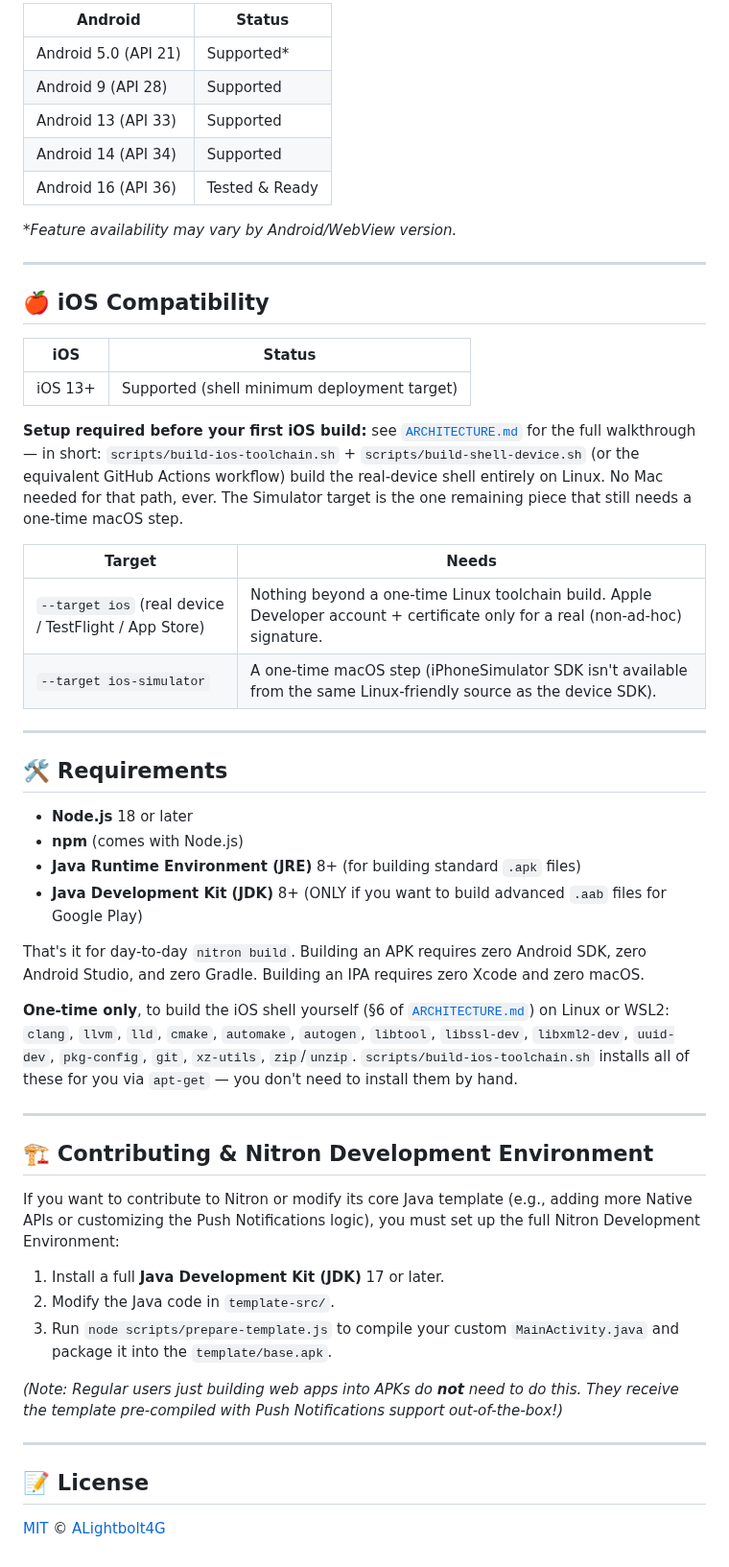
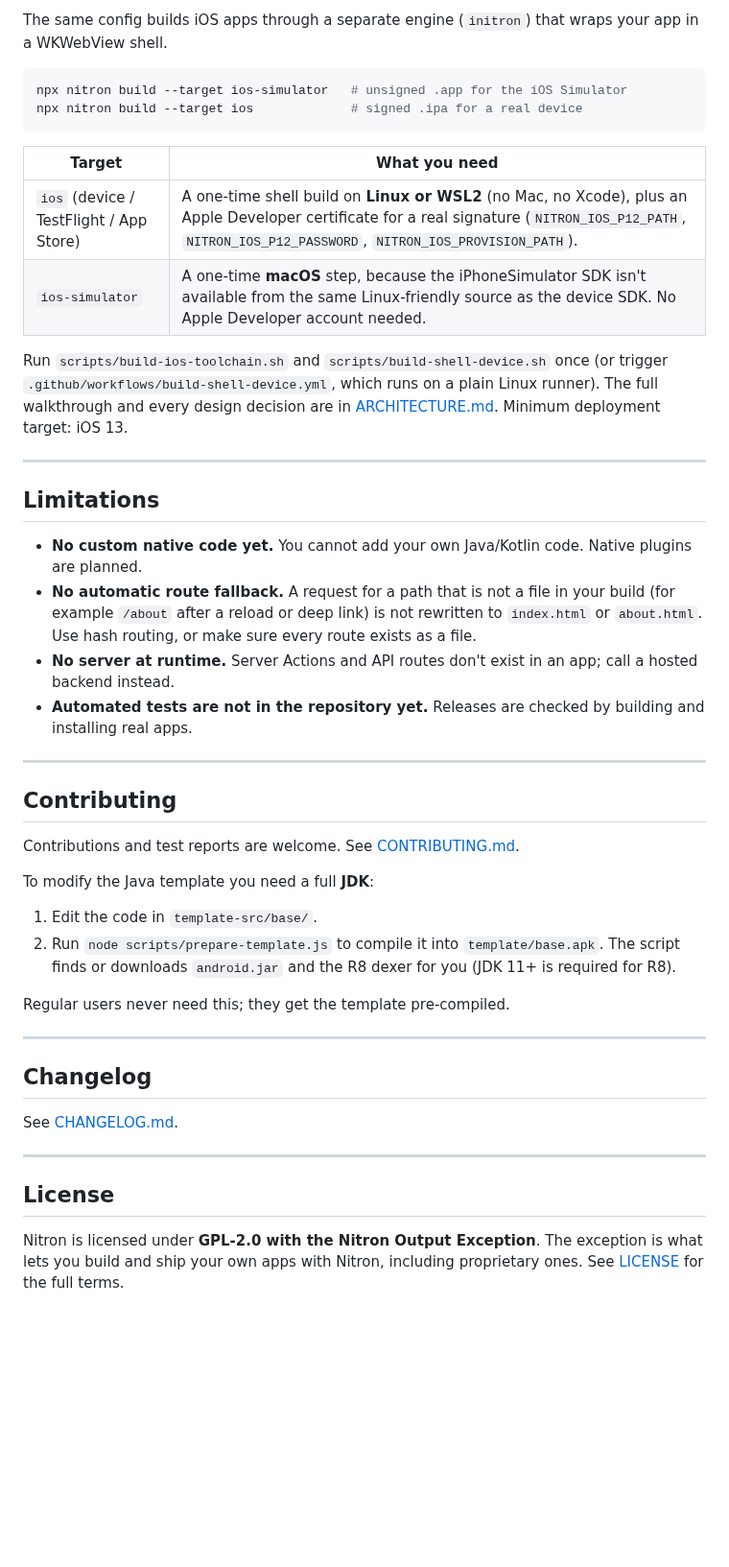
Before and after one commit to ALightbolt4G/nitron, a Markdown page: README.md, the part around one of its changes. Shown at 96% size. GitHub-like rendering; blank space fills up the shorter version.

````diff
--- a/README.md
+++ b/README.md
@@ -197,56 +199,48 @@ The result? An APK built in under **3 seconds** using standard Node.js scripts.
 
-| Android | Status |
+The same config builds iOS apps through a separate engine (`initron`) that wraps your app in a WKWebView shell.
+
+```bash
+npx nitron build --target ios-simulator   # unsigned .app for the iOS Simulator
+npx nitron build --target ios             # signed .ipa for a real device
+```
+
+| Target | What you need |
 | --- | --- |
-| Android 5.0 (API 21) | Supported* |
-| Android 9 (API 28) | Supported |
-| Android 13 (API 33) | Supported |
-| Android 14 (API 34) | Supported |
-| Android 16 (API 36) | Tested & Ready |
+| `ios` (device / TestFlight / App Store) | A one-time shell build on **Linux or WSL2** (no Mac, no Xcode), plus an Apple Developer certificate for a real signature (`NITRON_IOS_P12_PATH`, `NITRON_IOS_P12_PASSWORD`, `NITRON_IOS_PROVISION_PATH`). |
+| `ios-simulator` | A one-time **macOS** step, because the iPhoneSimulator SDK isn't available from the same Linux-friendly source as the device SDK. No Apple Developer account needed. |
 
-*\*Feature availability may vary by Android/WebView version.*
+Run `scripts/build-ios-toolchain.sh` and `scripts/build-shell-device.sh` once (or trigger `.github/workflows/build-shell-device.yml`, which runs on a plain Linux runner). The full walkthrough and every design decision are in [ARCHITECTURE.md](ARCHITECTURE.md). Minimum deployment target: iOS 13.
 
 ---
 
-## 🍎 iOS Compatibility
+## Limitations
 
-| iOS | Status |
-| --- | --- |
-| iOS 13+ | Supported (shell minimum deployment target) |
-
-**Setup required before your first iOS build:** see [`ARCHITECTURE.md`](ARCHITECTURE.md) for the full walkthrough — in short: `scripts/build-ios-toolchain.sh` + `scripts/build-shell-device.sh` (or the equivalent GitHub Actions workflow) build the real-device shell entirely on Linux. No Mac needed for that path, ever. The Simulator target is the one remaining piece that still needs a one-time macOS step.
-
-| Target | Needs |
-| --- | --- |
-| `--target ios` (real device / TestFlight / App Store) | Nothing beyond a one-time Linux toolchain build. Apple Developer account + certificate only for a real (non-ad-hoc) signature. |
-| `--target ios-simulator` | A one-time macOS step (iPhoneSimulator SDK isn't available from the same Linux-friendly source as the device SDK). |
+- **No custom native code yet.** You cannot add your own Java/Kotlin code. Native plugins are planned.
+- **No automatic route fallback.** A request for a path that is not a file in your build (for example `/about` after a reload or deep link) is not rewritten to `index.html` or `about.html`. Use hash routing, or make sure every route exists as a file.
+- **No server at runtime.** Server Actions and API routes don't exist in an app; call a hosted backend instead.
+- **Automated tests are not in the repository yet.** Releases are checked by building and installing real apps.
 
 ---
 
-## 🛠️ Requirements
+## Contributing
 
-- **Node.js** 18 or later
-- **npm** (comes with Node.js)
-- **Java Runtime Environment (JRE)** 8+ (for building standard `.apk` files)
-- **Java Development Kit (JDK)** 8+ (ONLY if you want to build advanced `.aab` files for Google Play)
+Contributions and test reports are welcome. See [CONTRIBUTING.md](CONTRIBUTING.md).
 
-That's it for day-to-day `nitron build`. Building an APK requires zero Android SDK, zero Android Studio, and zero Gradle. Building an IPA requires zero Xcode and zero macOS.
+To modify the Java template you need a full **JDK**:
 
-**One-time only**, to build the iOS shell yourself (§6 of [`ARCHITECTURE.md`](ARCHITECTURE.md)) on Linux or WSL2: `clang`, `llvm`, `lld`, `cmake`, `automake`, `autogen`, `libtool`, `libssl-dev`, `libxml2-dev`, `uuid-dev`, `pkg-config`, `git`, `xz-utils`, `zip`/`unzip`. `scripts/build-ios-toolchain.sh` installs all of these for you via `apt-get` — you don't need to install them by hand.
+1. Edit the code in `template-src/base/`.
+2. Run `node scripts/prepare-template.js` to compile it into `template/base.apk`. The script finds or downloads `android.jar` and the R8 dexer for you (JDK 11+ is required for R8).
+
+Regular users never need this; they get the template pre-compiled.
 
 ---
 
-## 🏗️ Contributing & Nitron Development Environment
+## Changelog
 
-If you want to contribute to Nitron or modify its core Java template (e.g., adding more Native APIs or customizing the Push Notifications logic), you must set up the full Nitron Development Environment:
-
-1. Install a full **Java Development Kit (JDK)** 17 or later.
-2. Modify the Java code in `template-src/`.
-3. Run `node scripts/prepare-template.js` to compile your custom `MainActivity.java` and package it into the `template/base.apk`.
-
-*(Note: Regular users just building web apps into APKs do **not** need to do this. They receive the template pre-compiled with Push Notifications support out-of-the-box!)*
+See [CHANGELOG.md](CHANGELOG.md).
 
 ---
 
-## 📝 License
+## License
 
-[MIT](LICENSE) © [ALightbolt4G](https://github.com/ALightbolt4G)
+Nitron is licensed under **GPL-2.0 with the Nitron Output Exception**. The exception is what lets you build and ship your own apps with Nitron, including proprietary ones. See [LICENSE](LICENSE) for the full terms.
````
Also changed, not shown: other parts of README.md (+125 -123 lines), .github/ISSUE_TEMPLATE/bug_report.md (added, +55 -0 lines), .github/ISSUE_TEMPLATE/feature_request.md (added, +41 -0 lines), .github/ISSUE_TEMPLATE/framework_integration.md (added, +40 -0 lines), .github/ISSUE_TEMPLATE/test-report---os-----target-----framework-.md (+4 -13 lines), assets/nitron-demo.gif (added), 2 other files.
